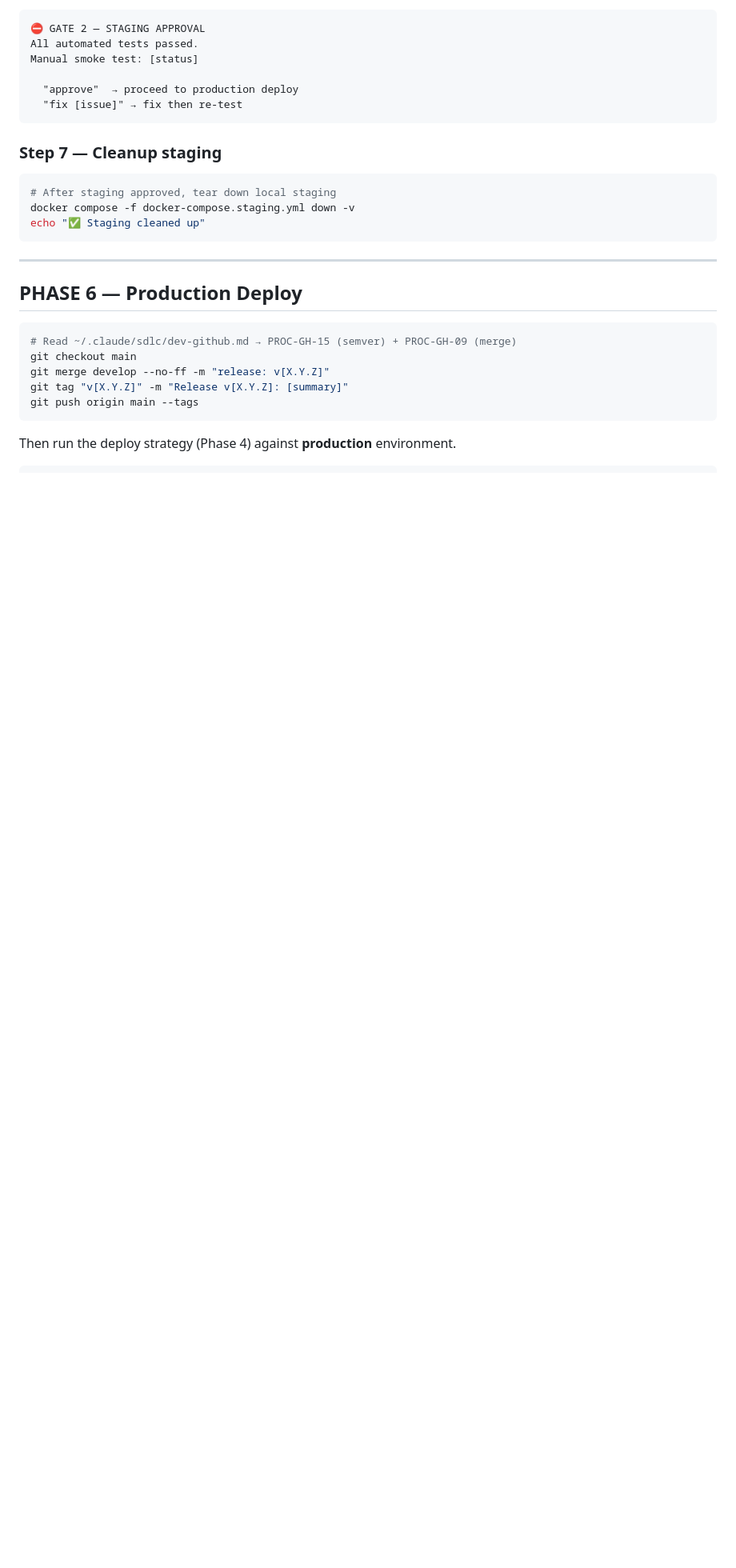
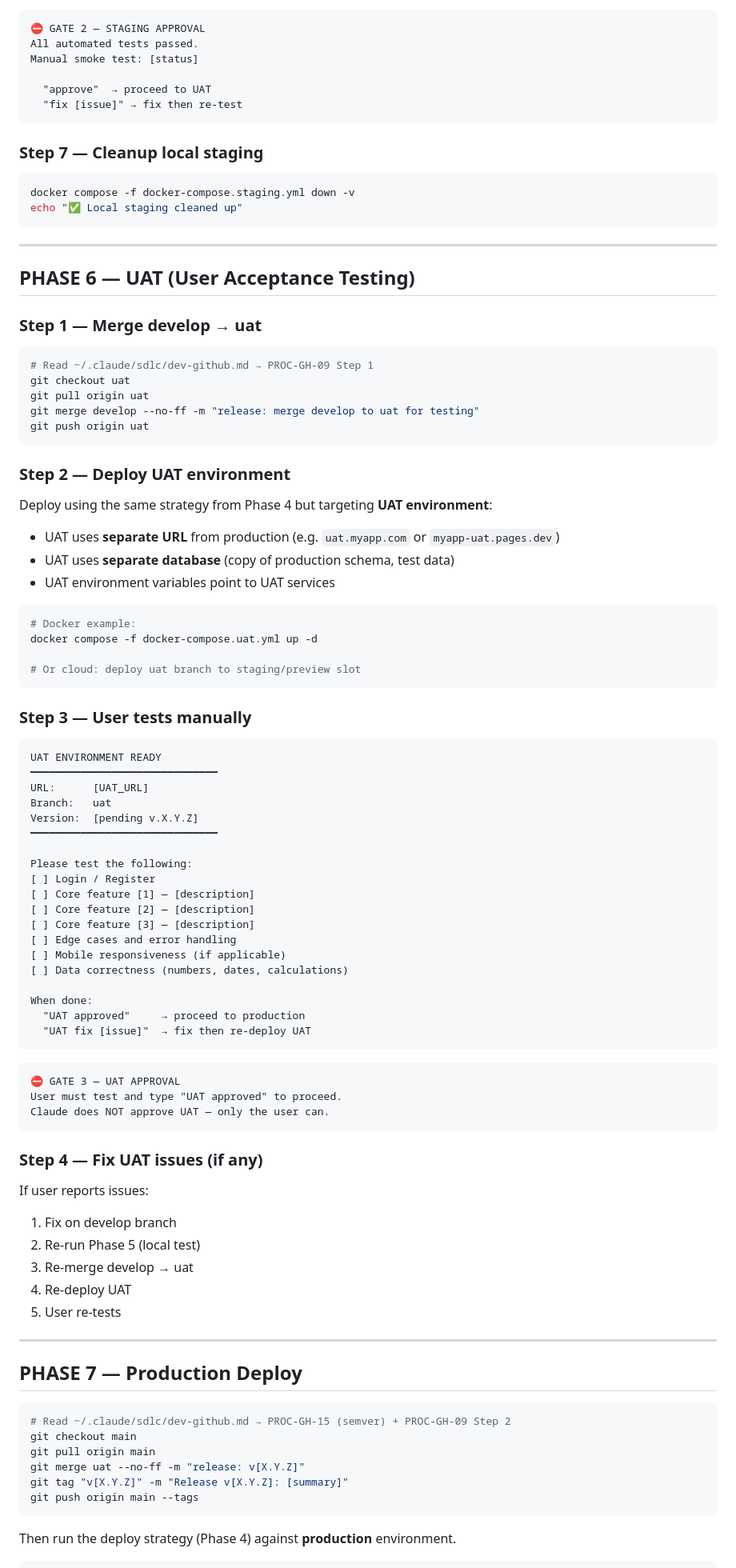
Before and after one commit to clickzika/dev-starter, a Markdown page: sdlc/dev-release.md, the part around one of its changes. Shown at 80% size. GitHub-like rendering; blank space fills up the shorter version.

````diff
--- a/sdlc/dev-release.md
+++ b/sdlc/dev-release.md
@@ -539,26 +559,93 @@ Manual Smoke Test:  [✅/❌] (user verifies)
 All automated tests passed.
 Manual smoke test: [status]
 
-  "approve"  → proceed to production deploy
+  "approve"  → proceed to UAT
   "fix [issue]" → fix then re-test
 ```
 
-### Step 7 — Cleanup staging
+### Step 7 — Cleanup local staging
 
 ```bash
-# After staging approved, tear down local staging
 docker compose -f docker-compose.staging.yml down -v
-echo "✅ Staging cleaned up"
+echo "✅ Local staging cleaned up"
 ```
 
 ---
 
-## PHASE 6 — Production Deploy
+## PHASE 6 — UAT (User Acceptance Testing)
+
+### Step 1 — Merge develop → uat
 
 ```bash
-# Read ~/.claude/sdlc/dev-github.md → PROC-GH-15 (semver) + PROC-GH-09 (merge)
+# Read ~/.claude/sdlc/dev-github.md → PROC-GH-09 Step 1
+git checkout uat
+git pull origin uat
+git merge develop --no-ff -m "release: merge develop to uat for testing"
+git push origin uat
+```
+
+### Step 2 — Deploy UAT environment
+
+Deploy using the same strategy from Phase 4 but targeting **UAT environment**:
+- UAT uses **separate URL** from production (e.g. `uat.myapp.com` or `myapp-uat.pages.dev`)
+- UAT uses **separate database** (copy of production schema, test data)
+- UAT environment variables point to UAT services
+
+```bash
+# Docker example:
+docker compose -f docker-compose.uat.yml up -d
+
+# Or cloud: deploy uat branch to staging/preview slot
+```
+
+### Step 3 — User tests manually
+
+```
+UAT ENVIRONMENT READY
+━━━━━━━━━━━━━━━━━━━━━━━━━━━━━━
+URL:      [UAT_URL]
+Branch:   uat
+Version:  [pending v.X.Y.Z]
+━━━━━━━━━━━━━━━━━━━━━━━━━━━━━━
+
+Please test the following:
+[ ] Login / Register
+[ ] Core feature [1] — [description]
+[ ] Core feature [2] — [description]
+[ ] Core feature [3] — [description]
+[ ] Edge cases and error handling
+[ ] Mobile responsiveness (if applicable)
+[ ] Data correctness (numbers, dates, calculations)
+
+When done:
+  "UAT approved"     → proceed to production
+  "UAT fix [issue]"  → fix then re-deploy UAT
+```
+
+```
+⛔ GATE 3 — UAT APPROVAL
+User must test and type "UAT approved" to proceed.
+Claude does NOT approve UAT — only the user can.
+```
+
+### Step 4 — Fix UAT issues (if any)
+
+If user reports issues:
+1. Fix on develop branch
+2. Re-run Phase 5 (local test)
+3. Re-merge develop → uat
+4. Re-deploy UAT
+5. User re-tests
+
+---
+
+## PHASE 7 — Production Deploy
+
+```bash
+# Read ~/.claude/sdlc/dev-github.md → PROC-GH-15 (semver) + PROC-GH-09 Step 2
 git checkout main
-git merge develop --no-ff -m "release: v[X.Y.Z]"
+git pull origin main
+git merge uat --no-ff -m "release: v[X.Y.Z]"
 git tag "v[X.Y.Z]" -m "Release v[X.Y.Z]: [summary]"
 git push origin main --tags
 ```
````
Also changed, not shown: other parts of sdlc/dev-release.md (+24 -5 lines), sdlc/dev-github.md (+57 -8 lines).
